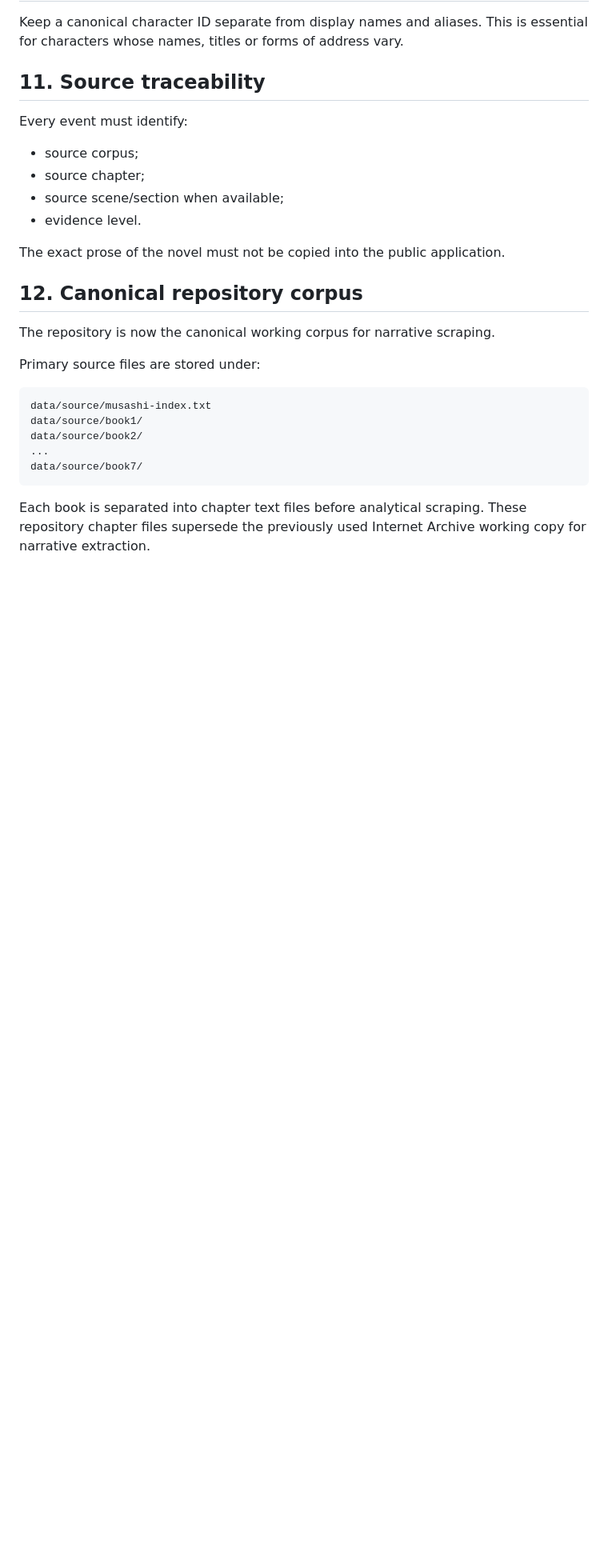
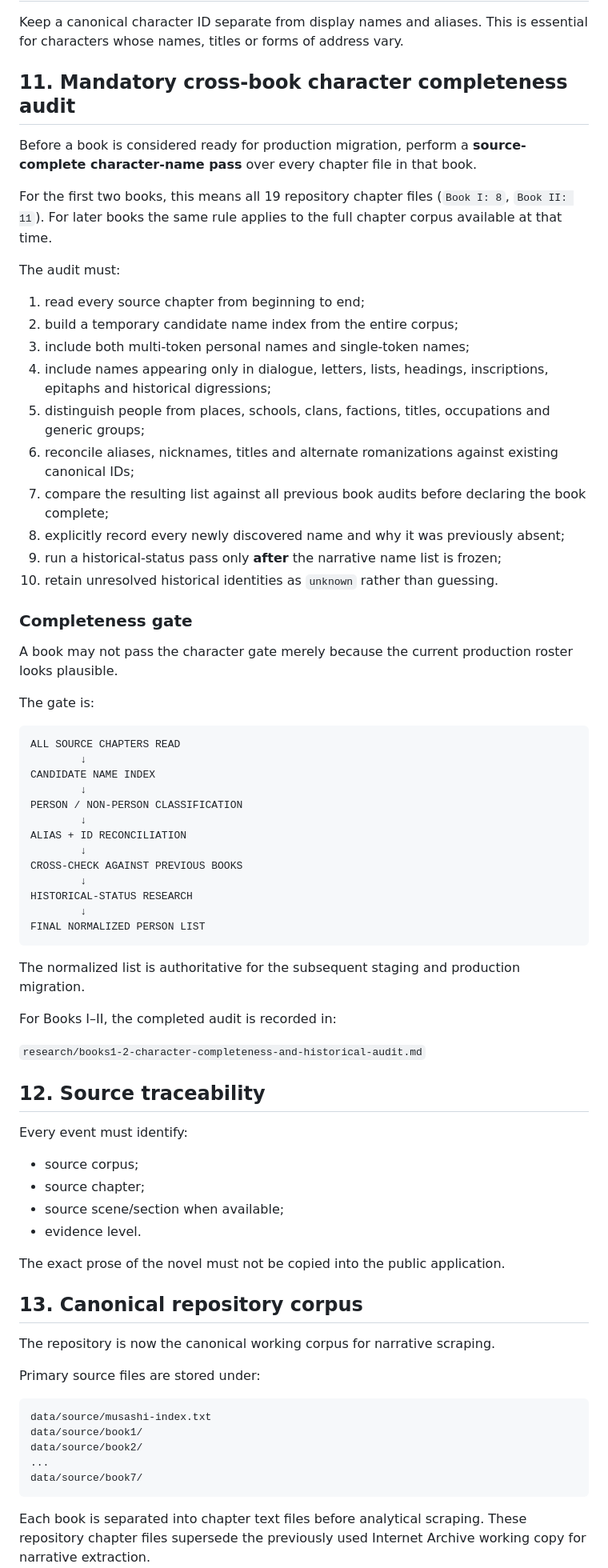
Before and after one commit to Cartaz/MusashiMap, a Markdown page: research/analysis-protocol.md, the part around one of its changes. Shown at 80% size. GitHub-like rendering; blank space fills up the shorter version.

Commit message:
research: add exhaustive cross-book character completeness gate

````diff
--- a/research/analysis-protocol.md
+++ b/research/analysis-protocol.md
@@ -157,7 +157,54 @@ The same taxonomy applies to every book and must be used consistently when audit
 
 Keep a canonical character ID separate from display names and aliases. This is essential for characters whose names, titles or forms of address vary.
 
-## 11. Source traceability
+## 11. Mandatory cross-book character completeness audit
+
+Before a book is considered ready for production migration, perform a **source-complete character-name pass** over every chapter file in that book.
+
+For the first two books, this means all 19 repository chapter files (`Book I: 8`, `Book II: 11`). For later books the same rule applies to the full chapter corpus available at that time.
+
+The audit must:
+
+1. read every source chapter from beginning to end;
+2. build a temporary candidate name index from the entire corpus;
+3. include both multi-token personal names and single-token names;
+4. include names appearing only in dialogue, letters, lists, headings, inscriptions, epitaphs and historical digressions;
+5. distinguish people from places, schools, clans, factions, titles, occupations and generic groups;
+6. reconcile aliases, nicknames, titles and alternate romanizations against existing canonical IDs;
+7. compare the resulting list against all previous book audits before declaring the book complete;
+8. explicitly record every newly discovered name and why it was previously absent;
+9. run a historical-status pass only **after** the narrative name list is frozen;
+10. retain unresolved historical identities as `unknown` rather than guessing.
+
+### Completeness gate
+
+A book may not pass the character gate merely because the current production roster looks plausible.
+
+The gate is:
+
+```text
+ALL SOURCE CHAPTERS READ
+        ↓
+CANDIDATE NAME INDEX
+        ↓
+PERSON / NON-PERSON CLASSIFICATION
+        ↓
+ALIAS + ID RECONCILIATION
+        ↓
+CROSS-CHECK AGAINST PREVIOUS BOOKS
+        ↓
+HISTORICAL-STATUS RESEARCH
+        ↓
+FINAL NORMALIZED PERSON LIST
+```
+
+The normalized list is authoritative for the subsequent staging and production migration.
+
+For Books I–II, the completed audit is recorded in:
+
+`research/books1-2-character-completeness-and-historical-audit.md`
+
+## 12. Source traceability
 
 Every event must identify:
 
@@ -168,7 +215,7 @@ Every event must identify:
 
 The exact prose of the novel must not be copied into the public application.
 
-## 12. Canonical repository corpus
+## 13. Canonical repository corpus
 
 The repository is now the canonical working corpus for narrative scraping.
 
````
Also changed, not shown: other parts of research/analysis-protocol.md (+6 -4 lines).
